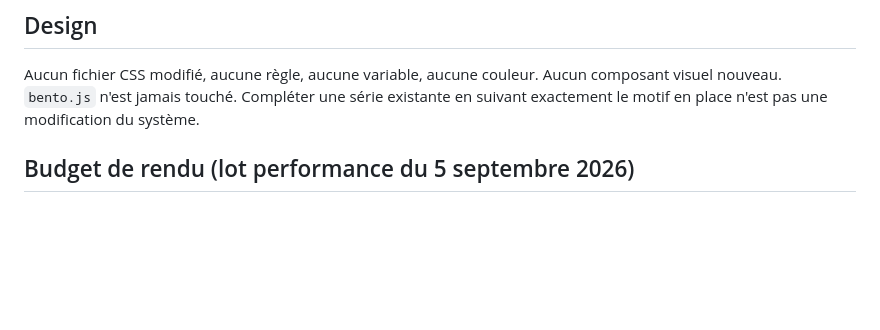
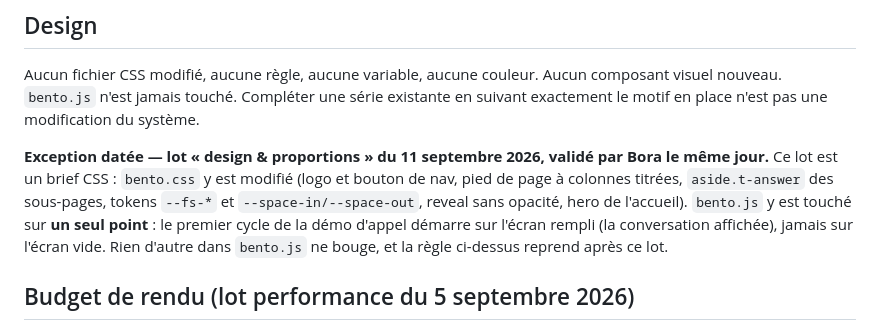
Before and after one commit to boraboraa/celya-website-, a Markdown page: CLAUDE.md, the part around the change. GitHub-like rendering; blank space fills up the shorter version.

Commit message:
CLAUDE.md : exception datée du lot design (bento.css modifié, bento.js sur un seul point)
Co-Authored-By: Claude Fable 5.1 <noreply@anthropic.com>
Claude-Session: https://claude.ai/code/session_01EE3eybNAwGtJ3VBByK4wYQ

```diff
--- a/CLAUDE.md
+++ b/CLAUDE.md
@@ -140,6 +140,15 @@ Aucun composant visuel nouveau. `bento.js` n'est jamais touché. Compléter une
 série existante en suivant exactement le motif en place n'est pas une
 modification du système.
 
+**Exception datée — lot « design & proportions » du 11 septembre 2026, validé
+par Bora le même jour.** Ce lot est un brief CSS : `bento.css` y est modifié
+(logo et bouton de nav, pied de page à colonnes titrées, `aside.t-answer` des
+sous-pages, tokens `--fs-*` et `--space-in/--space-out`, reveal sans opacité,
+hero de l'accueil). `bento.js` y est touché sur **un seul point** : le premier
+cycle de la démo d'appel démarre sur l'écran rempli (la conversation affichée),
+jamais sur l'écran vide. Rien d'autre dans `bento.js` ne bouge, et la règle
+ci-dessus reprend après ce lot.
+
 ## Budget de rendu (lot performance du 5 septembre 2026)
 
 Le site n'est pas lourd, il était occupé : la décoration saturait le GPU et le
```
